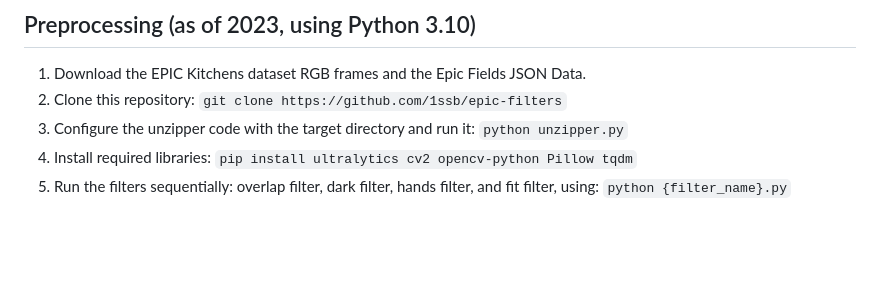
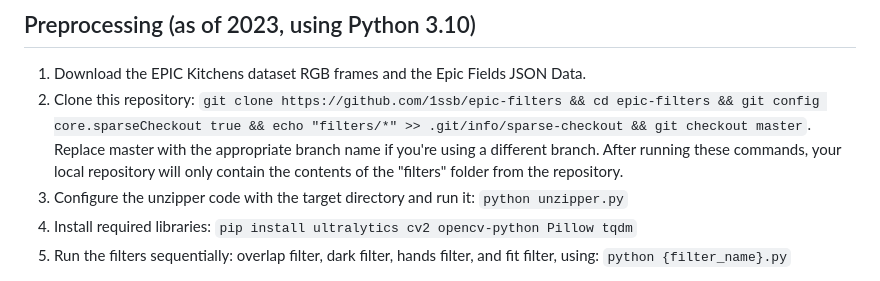
Before and after one commit to 1ssb/epic-filters, a Markdown page: README.md, the part around the change. Drawn GitHub-style; blank space fills up the shorter version.

Commit message:
Update README.md
Signed-off-by: Subhransu Bhattacharjee <bhattacharjeesekharsubhransu1@gmail.com>

```diff
--- a/README.md
+++ b/README.md
@@ -14,7 +14,7 @@ This project is an ongoing effort. We are in the process of preparing a fully pr
 ## Preprocessing (as of 2023, using Python 3.10)
 
 1. Download the EPIC Kitchens dataset RGB frames and the Epic Fields JSON Data.
-2. Clone this repository: `git clone https://github.com/1ssb/epic-filters`
+2. Clone this repository: `git clone https://github.com/1ssb/epic-filters && cd epic-filters && git config core.sparseCheckout true && echo "filters/*" >> .git/info/sparse-checkout && git checkout master`. Replace master with the appropriate branch name if you're using a different branch. After running these commands, your local repository will only contain the contents of the "filters" folder from the repository.
 3. Configure the unzipper code with the target directory and run it: `python unzipper.py`
 4. Install required libraries: `pip install ultralytics cv2 opencv-python Pillow tqdm`
 5. Run the filters sequentially: overlap filter, dark filter, hands filter, and fit filter, using: `python {filter_name}.py`
```
